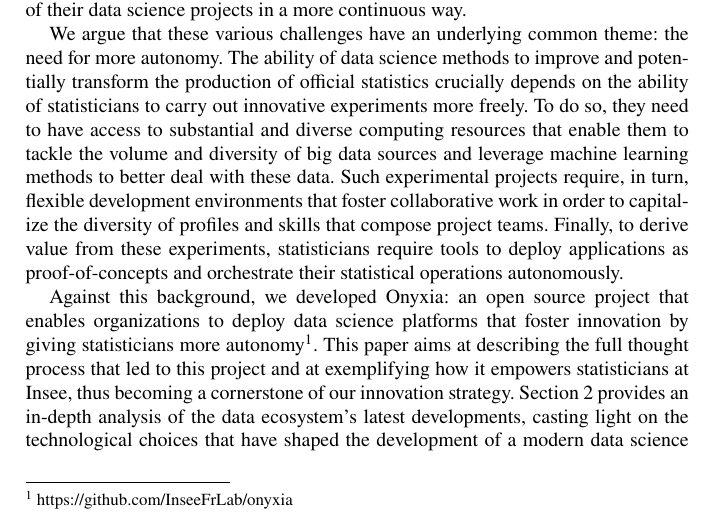
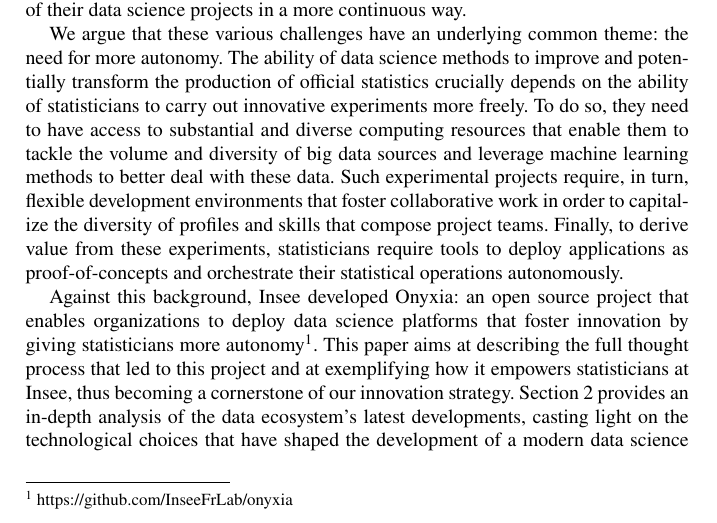
Before and after one commit to ThomasFaria/retex-innovation-insee, a LaTeX document (authorsample.tex): part of page 3 of 36, cut so that both start at the same text. Compiled offline with pdfLaTeX.

Commit message:
close #11

```diff
--- a/authorsample.tex
+++ b/authorsample.tex
@@ -76,7 +76,7 @@ A third challenge is related to the difficulty of transitioning from innovative
 
 We argue that these various challenges have an underlying common theme: the need for more autonomy. The ability of data science methods to improve and potentially transform the production of official statistics crucially depends on the ability of statisticians to carry out innovative experiments more freely. To do so, they need to have access to substantial and diverse computing resources that enable them to tackle the volume and diversity of big data sources and leverage machine learning methods to better deal with these data. Such experimental projects require, in turn, flexible development environments that foster collaborative work in order to capitalize the diversity of profiles and skills that compose project teams. Finally, to derive value from these experiments, statisticians require tools to deploy applications as proof-of-concepts and orchestrate their statistical operations autonomously.
 
-Against this background, we developed Onyxia: an open source project that enables organizations to deploy data science platforms that foster innovation by giving statisticians more autonomy\footnote{\url{https://github.com/InseeFrLab/onyxia}}. This paper aims at describing the full thought process that led to this project and at exemplifying how it empowers statisticians at Insee, thus becoming a cornerstone of our innovation strategy. Section~\ref{sec:principles} provides an in-depth analysis of the data ecosystem's latest developments, casting light on the technological choices that have shaped the development of a modern data science environment tailored to the specific needs of statisticians. In particular, we show how cloud-native technologies — particularly containers and object storage — are key to building scalable and flexible environments that can enhance autonomy while promoting reproducibility in the production of official statistics. However, despite their appealing attributes for modern data science applications, the complexity of configuring and utilizing cloud technologies often poses barriers to their broad adoption. In section~\ref{sec:implementation}, we detail the core of the Onyxia project: how we made cloud technologies accessible to statisticians through a user-friendly interface and an extensive catalogue of ready-to-use data science environments, while circumventing potential vendor lock-in effects for both the institution and their users. We also show how providing an open-innovation instance of Onyxia, the SSP Cloud, greatly facilitated the adoption of these technologies and fostered improved development practices. Finally, through the case study of the classification of French companies' activity (NACE), section~\ref{sec:mlops} illustrates how leveraging these technologies greatly facilitated the deployment of machine learning models at Insee in alignment with the industry best practices — namely, MLOps principles.
+Against this background, Insee developed Onyxia: an open source project that enables organizations to deploy data science platforms that foster innovation by giving statisticians more autonomy\footnote{\url{https://github.com/InseeFrLab/onyxia}}. This paper aims at describing the full thought process that led to this project and at exemplifying how it empowers statisticians at Insee, thus becoming a cornerstone of our innovation strategy. Section~\ref{sec:principles} provides an in-depth analysis of the data ecosystem's latest developments, casting light on the technological choices that have shaped the development of a modern data science environment tailored to the specific needs of statisticians. In particular, we show how cloud-native technologies — particularly containers and object storage — are key to building scalable and flexible environments that can enhance autonomy while promoting reproducibility in the production of official statistics. However, despite their appealing attributes for modern data science applications, the complexity of configuring and utilizing cloud technologies often poses barriers to their broad adoption. In section~\ref{sec:implementation}, we detail the core of the Onyxia project: how we made cloud technologies accessible to statisticians through a user-friendly interface and an extensive catalogue of ready-to-use data science environments, while circumventing potential vendor lock-in effects for both the institution and their users. We also show how providing an open-innovation instance of Onyxia, the SSP Cloud, greatly facilitated the adoption of these technologies and fostered improved development practices. Finally, through the case study of the classification of French companies' activity (NACE), section~\ref{sec:mlops} illustrates how leveraging these technologies greatly facilitated the deployment of machine learning models at Insee in alignment with the industry best practices — namely, MLOps principles.
 
 
 
```
